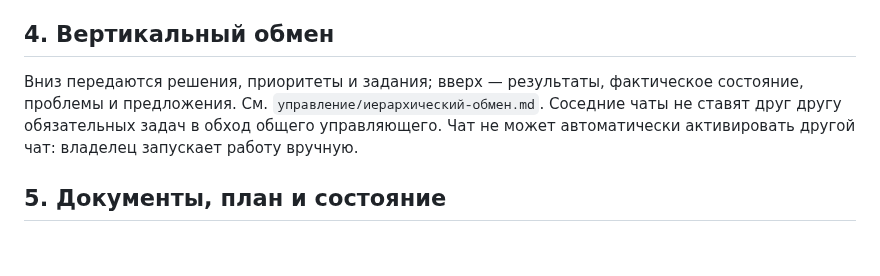
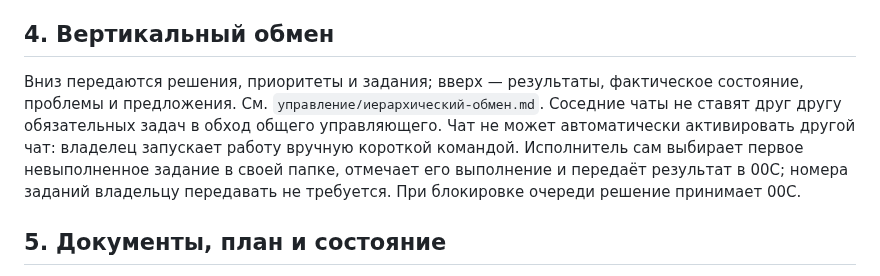
Before and after one commit to MikKrak/ChannelFactory, a Markdown page: PROJECT_RULES.md, the part around the change. GitHub-like rendering; blank space fills up the shorter version.

Commit message:
Establish self-service ordered task queue for 01C and 02C

```diff
--- a/PROJECT_RULES.md
+++ b/PROJECT_RULES.md
@@ -20,7 +20,7 @@
 
 ## 4. Вертикальный обмен
 
-Вниз передаются решения, приоритеты и задания; вверх — результаты, фактическое состояние, проблемы и предложения. См. `управление/иерархический-обмен.md`. Соседние чаты не ставят друг другу обязательных задач в обход общего управляющего. Чат не может автоматически активировать другой чат: владелец запускает работу вручную.
+Вниз передаются решения, приоритеты и задания; вверх — результаты, фактическое состояние, проблемы и предложения. См. `управление/иерархический-обмен.md`. Соседние чаты не ставят друг другу обязательных задач в обход общего управляющего. Чат не может автоматически активировать другой чат: владелец запускает работу вручную короткой командой. Исполнитель сам выбирает первое невыполненное задание в своей папке, отмечает его выполнение и передаёт результат в 00C; номера заданий владельцу передавать не требуется. При блокировке очереди решение принимает 00C.
 
 ## 5. Документы, план и состояние
 
```
